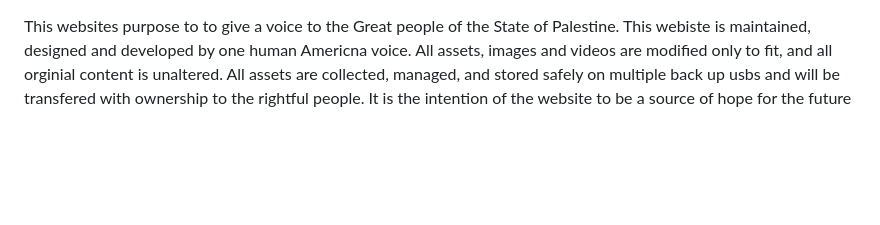
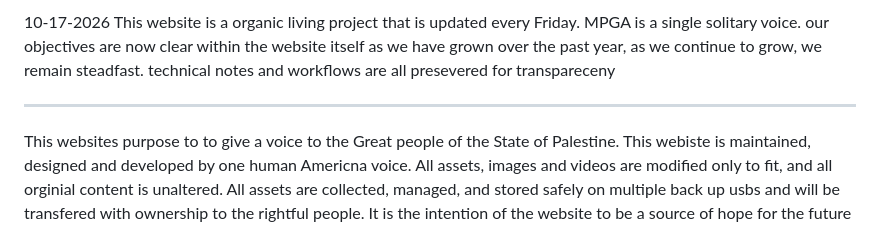
Before and after one commit to american-nobody999/One-match, a Markdown page: README.md, the part around the change. Rendered like a GitHub page; blank space fills up the shorter version.

Commit message:
Update README with project details and transparency
Added information about project updates and objectives.

```diff
--- a/README.md
+++ b/README.md
@@ -1,3 +1,15 @@
+10-17-2026
+This website is a organic living project that is updated every Friday.
+MPGA is a single solitary voice.
+our objectives are now clear within the website itself
+as we have grown over the past year, as we continue to grow, we remain steadfast.
+technical notes and workflows are all presevered for transpareceny
+
+
+
+
+*****************
+
 This websites purpose to to give a voice to the Great people of the State of Palestine.
 This webiste is maintained, designed and developed by one human Americna voice.
 All assets, images and videos are modified only to fit, and all orginial content is unaltered.
```
